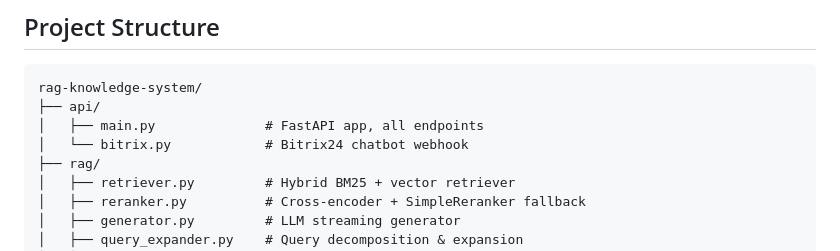
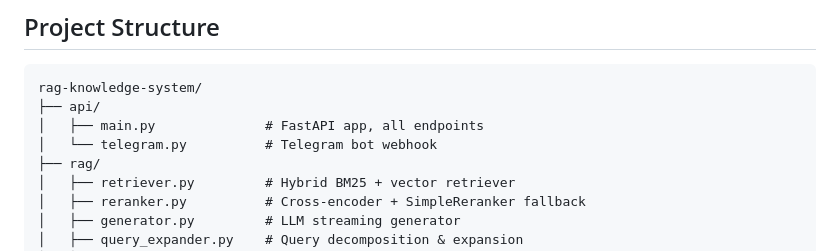
Before and after one commit to facelessllama/rag-knowledge-system, a Markdown page: README.md, the part around the change. GitHub-like rendering.

Commit message:
auto-backup: 2026-03-22T17:42:03

```diff
--- a/README.md
+++ b/README.md
@@ -114,7 +114,7 @@ http://localhost:8000/app
 rag-knowledge-system/
 ├── api/
 │   ├── main.py              # FastAPI app, all endpoints
-│   └── bitrix.py            # Bitrix24 chatbot webhook
+│   └── telegram.py          # Telegram bot webhook
 ├── rag/
 │   ├── retriever.py         # Hybrid BM25 + vector retriever
 │   ├── reranker.py          # Cross-encoder + SimpleReranker fallback
```
